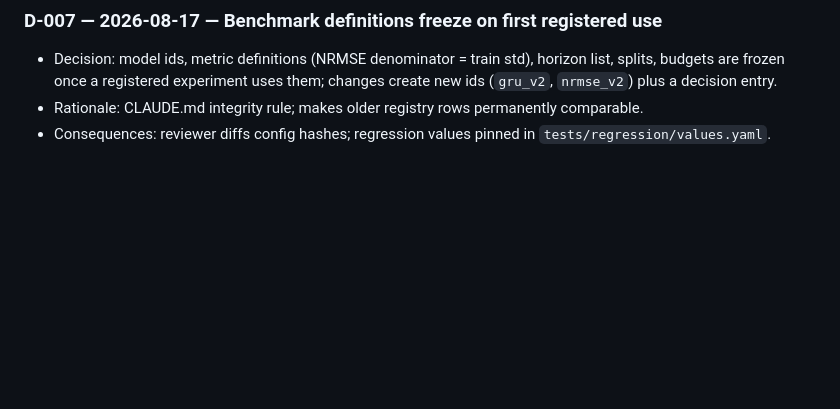
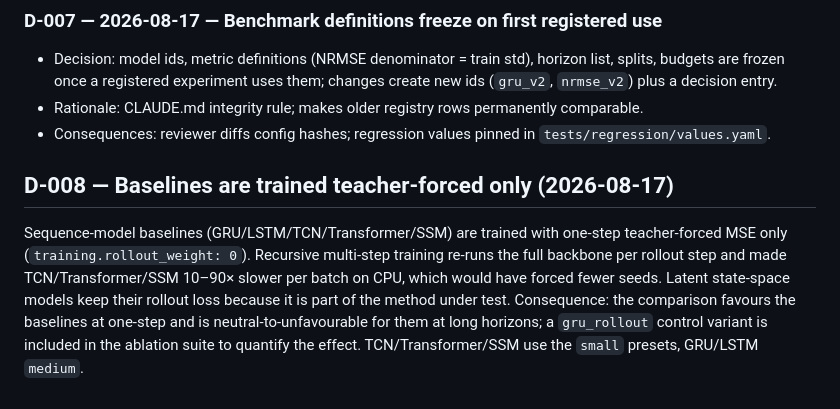
Before and after one commit to sunkalpchandra/neural-state-space-compiler, a Markdown page: research/decisions.md, the part around the change. Drawn GitHub-style; blank space fills up the shorter version.

Commit message:
docs(research): D-008 baseline training protocol decision

```diff
--- a/research/decisions.md
+++ b/research/decisions.md
@@ -94,3 +94,13 @@ a new entry referencing the old id.
 - Rationale: CLAUDE.md integrity rule; makes older registry rows permanently comparable.
 - Consequences: reviewer diffs config hashes; regression values pinned in
   `tests/regression/values.yaml`.
+
+## D-008 — Baselines are trained teacher-forced only (2026-08-17)
+Sequence-model baselines (GRU/LSTM/TCN/Transformer/SSM) are trained with one-step
+teacher-forced MSE only (`training.rollout_weight: 0`). Recursive multi-step training
+re-runs the full backbone per rollout step and made TCN/Transformer/SSM 10–90× slower per
+batch on CPU, which would have forced fewer seeds. Latent state-space models keep their
+rollout loss because it is part of the method under test. Consequence: the comparison
+favours the baselines at one-step and is neutral-to-unfavourable for them at long
+horizons; a `gru_rollout` control variant is included in the ablation suite to quantify
+the effect. TCN/Transformer/SSM use the `small` presets, GRU/LSTM `medium`.
```
